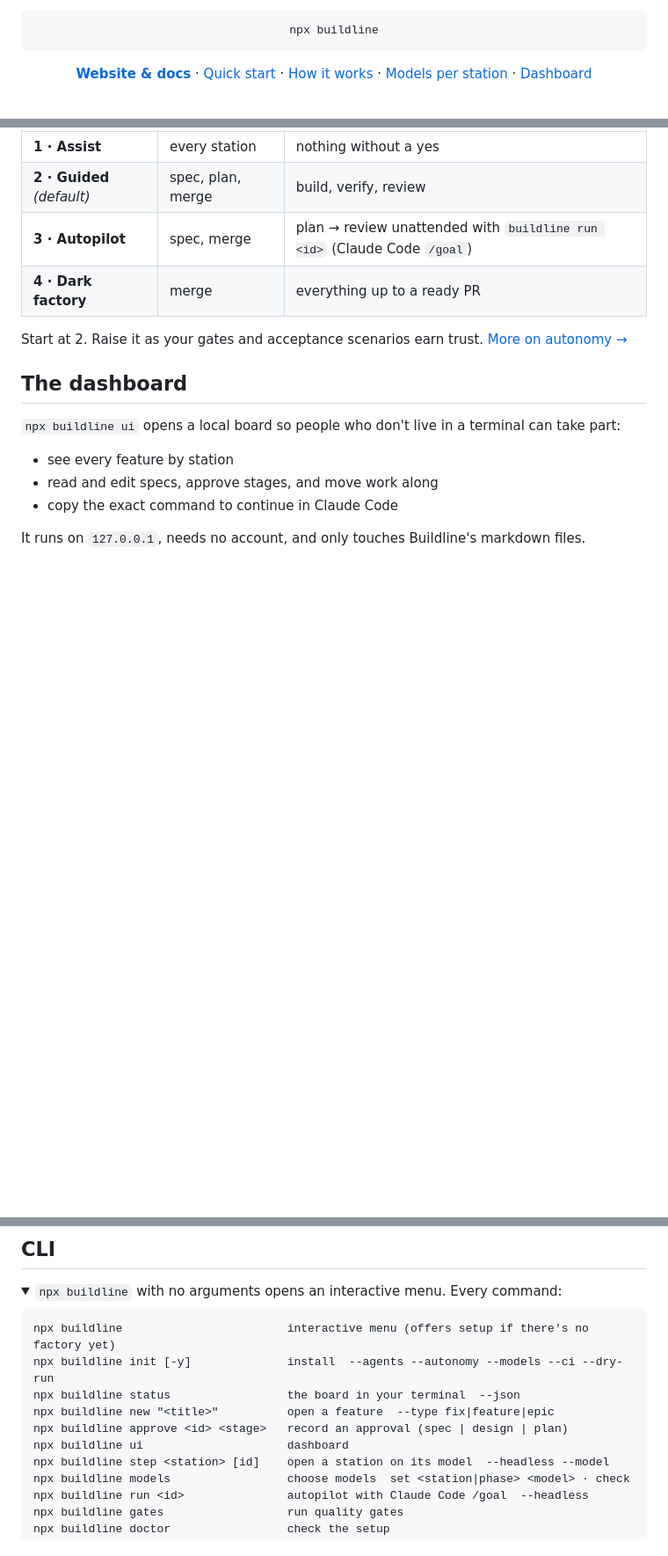
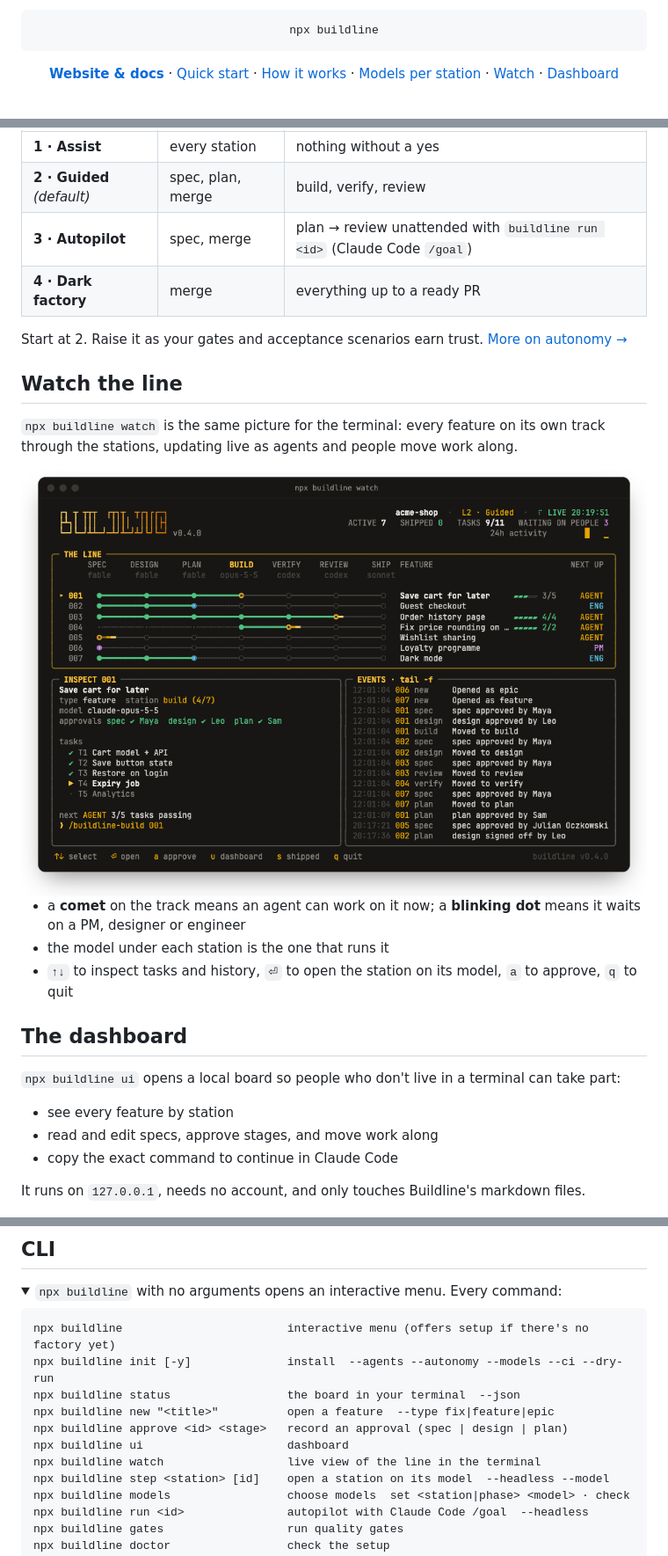
Before and after one commit to julianoczkowski/buildline, a Markdown page: README.md, 3 parts joined by grey strips. Shown at 88% size. Drawn GitHub-style; pictures changed too: docs/assets/watch.png (added); folded sections open; blank space fills up the shorter version.

````diff
--- a/README.md
+++ b/README.md
@@ -20,7 +20,7 @@ independent verification, and a clear place for developers, designers and produc
 npx buildline
 ```
 
-**[Website & docs](https://julianoczkowski.github.io/buildline/)** · [Quick start](#quick-start) · [How it works](#how-it-works) · [Models per station](#models-per-station) · [Dashboard](#the-dashboard)
+**[Website & docs](https://julianoczkowski.github.io/buildline/)** · [Quick start](#quick-start) · [How it works](#how-it-works) · [Models per station](#models-per-station) · [Watch](#watch-the-line) · [Dashboard](#the-dashboard)
 
 </div>
 
@@ -128,6 +128,16 @@ Instructions in prose are advice. These are enforced:
 
 Start at 2. Raise it as your gates and acceptance scenarios earn trust. [More on autonomy →](docs/autonomy.md)
 
+## Watch the line
+
+`npx buildline watch` is the same picture for the terminal: every feature on its own track through the stations, updating live as agents and people move work along.
+
+<img alt="buildline watch: features on tracks through spec, design, plan, build, verify, review and ship, with an inspector and live event log" src="docs/assets/watch.png">
+
+- a **comet** on the track means an agent can work on it now; a **blinking dot** means it waits on a PM, designer or engineer
+- the model under each station is the one that runs it
+- `↑↓` to inspect tasks and history, `⏎` to open the station on its model, `a` to approve, `q` to quit
+
 ## The dashboard
 
 `npx buildline ui` opens a local board so people who don't live in a terminal can take part:
@@ -181,6 +191,7 @@ npx buildline status                 the board in your terminal  --json
 npx buildline new "<title>"          open a feature  --type fix|feature|epic
 npx buildline approve <id> <stage>   record an approval (spec | design | plan)
 npx buildline ui                     dashboard
+npx buildline watch                  live view of the line in the terminal
 npx buildline step <station> [id]    open a station on its model  --headless --model
 npx buildline models                 choose models  set <station|phase> <model> · check
 npx buildline run <id>               autopilot with Claude Code /goal  --headless
````
Also changed, not shown: CHANGELOG.md (+3 -0 lines), docs/cli.md (+1 -0 lines), 6 other files.
